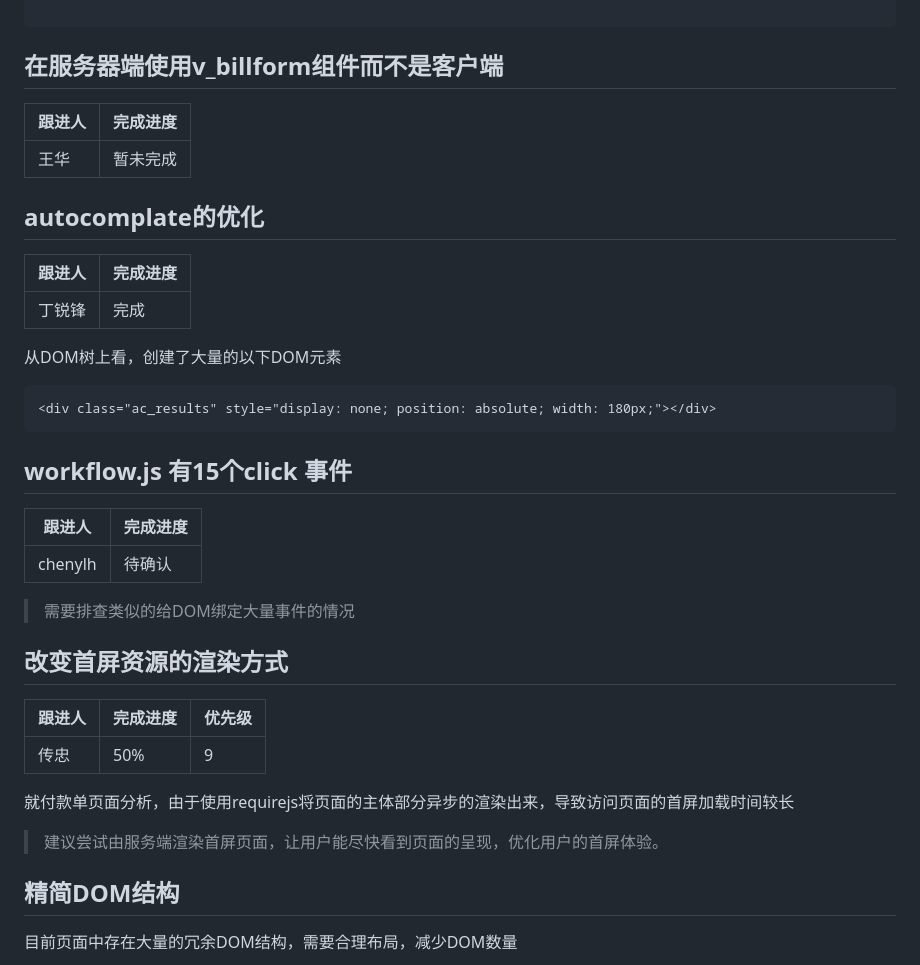
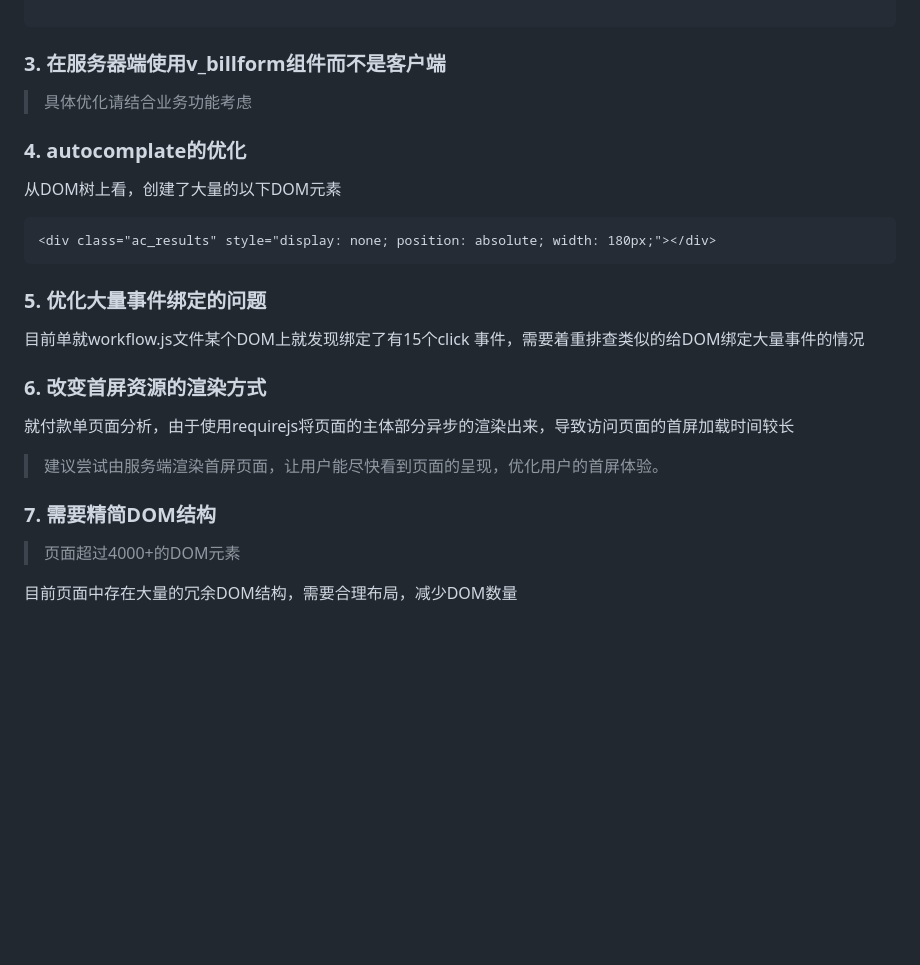
Before and after one commit to GuoYongfeng/idoc, a Markdown page: md/性能优化/NC性能优化.md, the part around the change printed below. Drawn GitHub-style; blank space fills up the shorter version.

````diff
--- a/md/性能优化/NC性能优化.md
+++ b/md/性能优化/NC性能优化.md
@@ -93,42 +108,30 @@ http://20.1.85.11:8088/iwebap/css/workflow/workflow.css
 
 ```
 
-## 在服务器端使用v_billform组件而不是客户端
+### 3. 在服务器端使用v_billform组件而不是客户端
 
-|跟进人|完成进度|
-|---|---|
-|王华|暂未完成|
+> 具体优化请结合业务功能考虑
 
-## autocomplate的优化
-
-|跟进人|完成进度|
-|---|---|
-|丁锐锋|完成|
+### 4. autocomplate的优化
 
 从DOM树上看，创建了大量的以下DOM元素
 
 ```html
 <div class="ac_results" style="display: none; position: absolute; width: 180px;"></div>
 ```
-## workflow.js 有15个click 事件
+### 5. 优化大量事件绑定的问题
 
-|跟进人|完成进度|
-|---|---|
-|chenylh|待确认|
+目前单就workflow.js文件某个DOM上就发现绑定了有15个click 事件，需要着重排查类似的给DOM绑定大量事件的情况
 
-> 需要排查类似的给DOM绑定大量事件的情况
-
-## 改变首屏资源的渲染方式
-
-|跟进人|完成进度|优先级|
-|---|---|---|
-|传忠|50%|9|
+### 6. 改变首屏资源的渲染方式
 
 就付款单页面分析，由于使用requirejs将页面的主体部分异步的渲染出来，导致访问页面的首屏加载时间较长
 
 > 建议尝试由服务端渲染首屏页面，让用户能尽快看到页面的呈现，优化用户的首屏体验。
 
-## 精简DOM结构
+### 7. 需要精简DOM结构
+
+> 页面超过4000+的DOM元素
 
 目前页面中存在大量的冗余DOM结构，需要合理布局，减少DOM数量
 
````
Also changed, not shown: other parts of md/性能优化/NC性能优化.md (+75 -23 lines), img/nc_perform.png (added), static/img/forkgithub.png, 1 other file.
